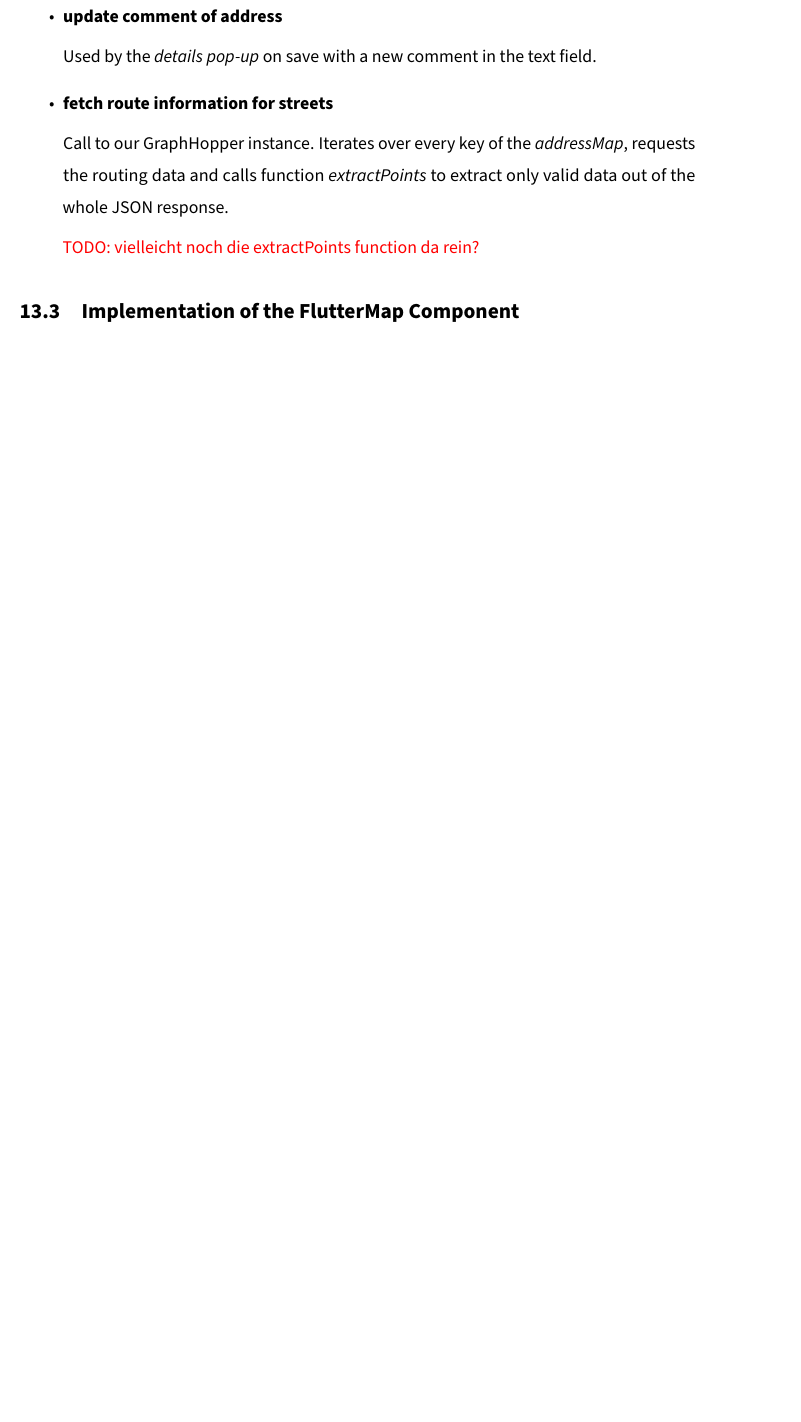
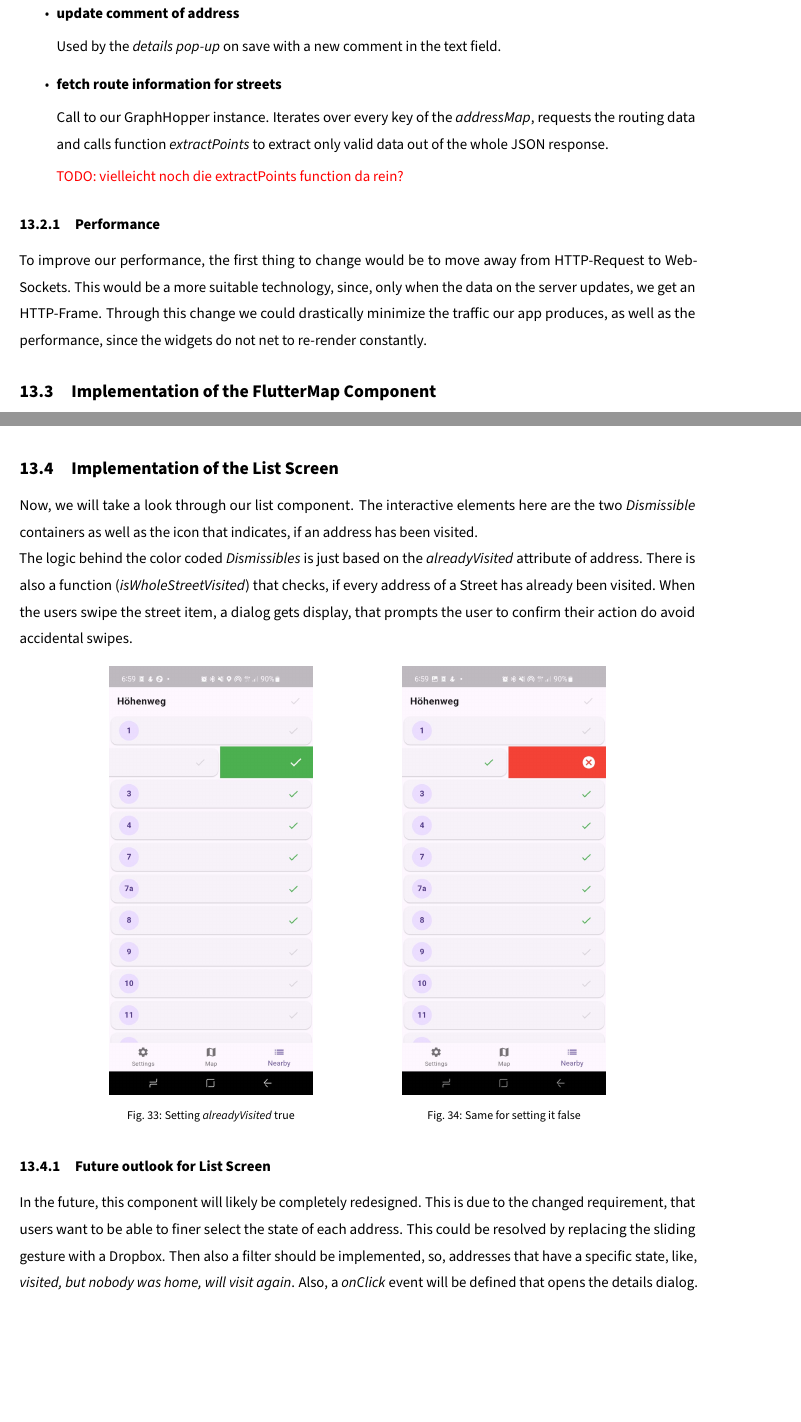
Before and after one commit to gigpab20/KoenigskarteWriting, a LaTeX document (da-0.0_mainDocument.tex, which reads MainPart/Praxis/Paul/implementationApp.tex): part of page 73 of 107 before the commit and two parts of pages 60 and 61 of 91 after it, the two joined at a grey line, cut so that both start at the same text, the shorter picture padded with empty space. Compiled offline with pdfLaTeX.

Commit message:
changes to praxis

```diff
--- a/MainPart/Praxis/Paul/implementationApp.tex
+++ b/MainPart/Praxis/Paul/implementationApp.tex
@@ -91,6 +91,9 @@ To actually receive and the data in our database, we built our backend API. It c
     \todo{vielleicht noch die extractPoints function da rein?}
 \end{itemize}
 
+\subsubsection{Performance}
+To improve our performance, the first thing to change would be to move away from HTTP-Request to Web-Sockets. This would be a more suitable technology, since, only when the data on the server updates, we get an HTTP-Frame. Through this change we could drastically minimize the traffic our app produces, as well as the performance, since the widgets do not net to re-render constantly.
+
 \subsection{Implementation of the FlutterMap Component}
 
 The FlutterMap widget is build up in layers, which all can be individually ordered and configured. In this part, the layers that we utilized and what configuration options we set will be described.
@@ -113,4 +116,28 @@ The FlutterMap widget is build up in layers, which all can be individually order
   This is the final and arguably most important layer, because here we set a marker for every address. This marker can vary, depending on the specification that the admin assigned to an address in the Admin-Panel. This was implemented by decoding the Base64 string, that is saved in the address object and stores the marker-image. Additionally, if a comment is saved in the address, a little warning indicator gets display on the upper right-hand side of this encoded image. This got introduced, so that users could see at a glance if there was something special to know about an address. We solved this by using a Stack widget. Additionally, we added a GestureDetector, on top of this stack. This is used to open the details' dialog in which the user can modify the comment field.
 \end{itemize}
 
+\subsection{Implementation of the List Screen}
+
+Now, we will take a look through our list component. The interactive elements here are the two \textit{Dismissible} containers as well as the icon that indicates, if an address has been visited.
+
+The logic behind the color coded \textit{Dismissibles} is just based on the \textit{alreadyVisited} attribute of address. There is also a function (\textit{isWholeStreetVisited}) that checks, if every address of a Street has already been visited. When the users swipe the street item, a dialog gets display, that prompts the user to confirm their action do avoid accidental swipes.
+
+\begin{figure}[H]
+  \centering
+  \begin{minipage}{0.3\textwidth}
+      \centering
+      \includegraphics[width=\textwidth]{images/paul/listScreen/setIsVisitedTrue.jpeg}
+      \caption{Setting \textit{alreadyVisited} true}
+  \end{minipage}
+  \hspace{2cm}
+  \begin{minipage}{0.3\textwidth}
+      \centering
+      \includegraphics[width=\textwidth]{images/paul/listScreen/setIsVisitedFalse.jpeg}
+      \caption{Same for setting it false}
+  \end{minipage}
+\end{figure}
+
+\subsubsection{Future outlook for List Screen}
+In the future, this component will likely be completely redesigned. This is due to the changed requirement, that users want to be able to finer select the state of each address. This could be resolved by replacing the sliding gesture with a Dropbox. Then also a filter should be implemented, so, addresses that have a specific state, like, \textit{visited, but nobody was home, will visit again}. Also, a \textit{onClick} event will be defined that opens the details dialog.
+
 \newpage
--- a/da-0.0_mainDocument.tex
+++ b/da-0.0_mainDocument.tex
@@ -1,5 +1,5 @@
 % Papierformat
-\documentclass[a4paper, 12pt]{article}
+\documentclass[a4paper, 15pt]{article}
 
 %%%%%%%%%%%%%%%%%%%%%%%%%%%%%%%%%%%1%%%%%%
 %%% Inkludieren aller nötigen Variablen
```
Also changed, not shown: MainPart/Praxis/Paul/finalDeployment.tex (added, +11 -0 lines), MainPart/Praxis/praxis.tex (+4 -0 lines), OutroPart/Appendix/da-3.1_abbreviation.tex (+1 -0 lines), da-0.0_mainDocument.pdf, images/paul/listScreen/setIsVisitedFalse.jpeg (added), images/paul/listScreen/setIsVisitedTrue.jpeg (added).
